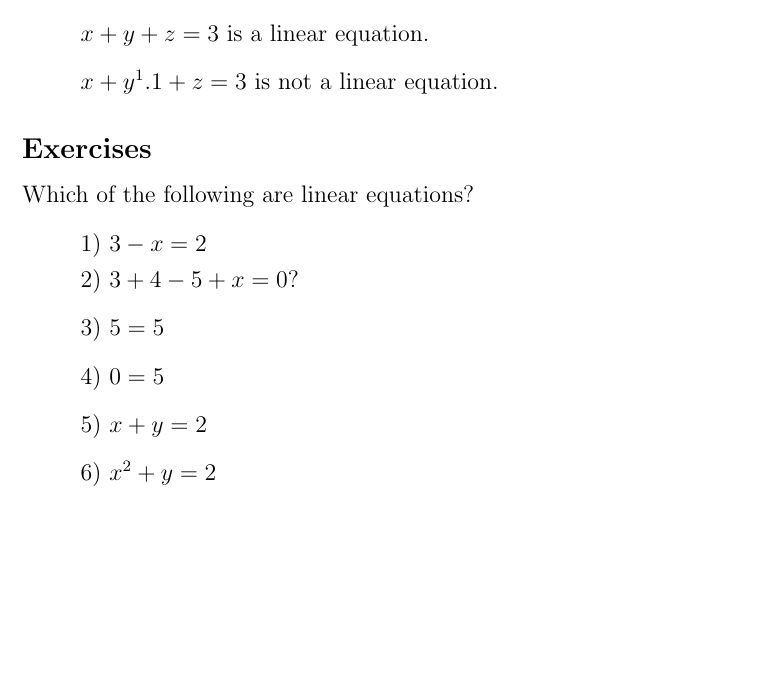
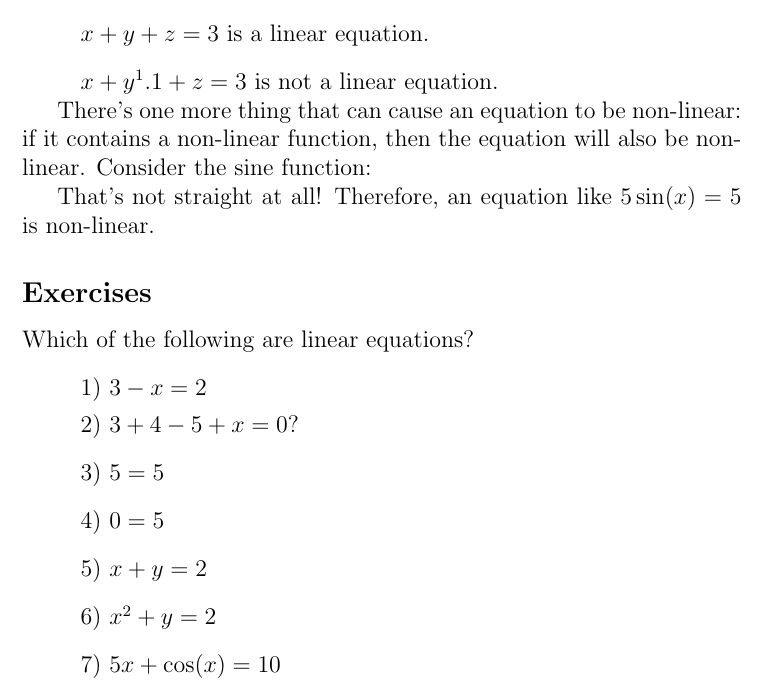
Before and after one commit to deckeraa/linear-algebra-book, a LaTeX book (book.tex): part of page 2 of 2, cut so that both start at the same text, the shorter picture padded with empty space. Compiled offline with pdfLaTeX.

Commit message:
Add a note about non-linear functions.

```diff
--- a/book.tex
+++ b/book.tex
@@ -48,6 +48,12 @@ Examples:
 \item $x + y^1.1 + z = 3$ is not a linear equation.
 \end{list}
 
+There's one more thing that can cause an equation to be non-linear: if it contains a non-linear function, then the equation will also be non-linear. Consider the sine function:
+
+%TODO insert graph of a sine function with an arrow show that it's not straight
+
+That's not straight at all! Therefore, an equation like $5 \sin(x) = 5$ is non-linear.
+
 \subsection{Exercises}
 Which of the following are linear equations?
 \begin{list}{}
@@ -57,6 +63,7 @@ Which of the following are linear equations?
 \item 4) $0 = 5$
 \item 5) $x + y = 2$
 \item 6) $x^2 + y = 2$
+\item 7) $5x + \cos(x) = 10$
 \end{list}
 
 \end{document}
```
